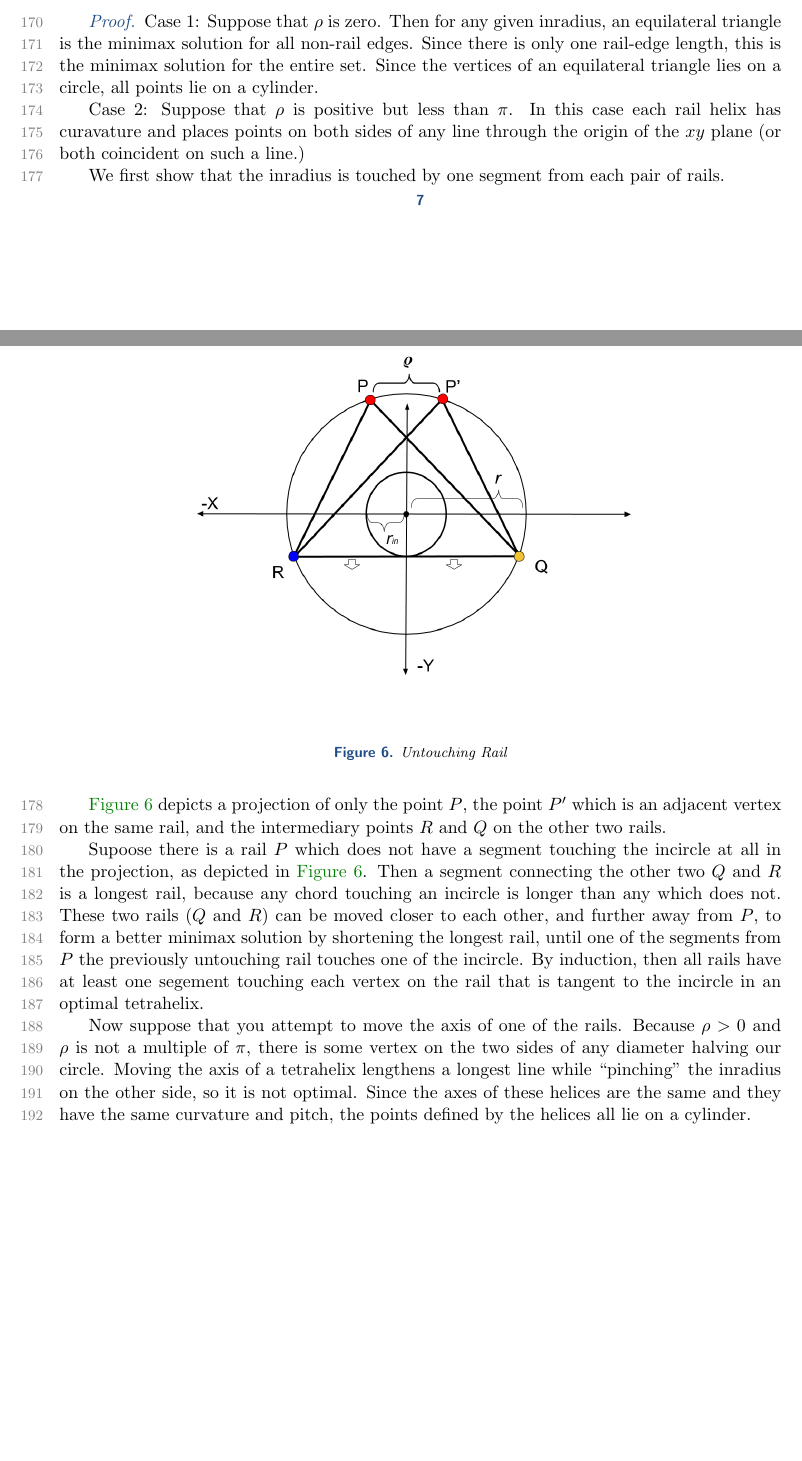
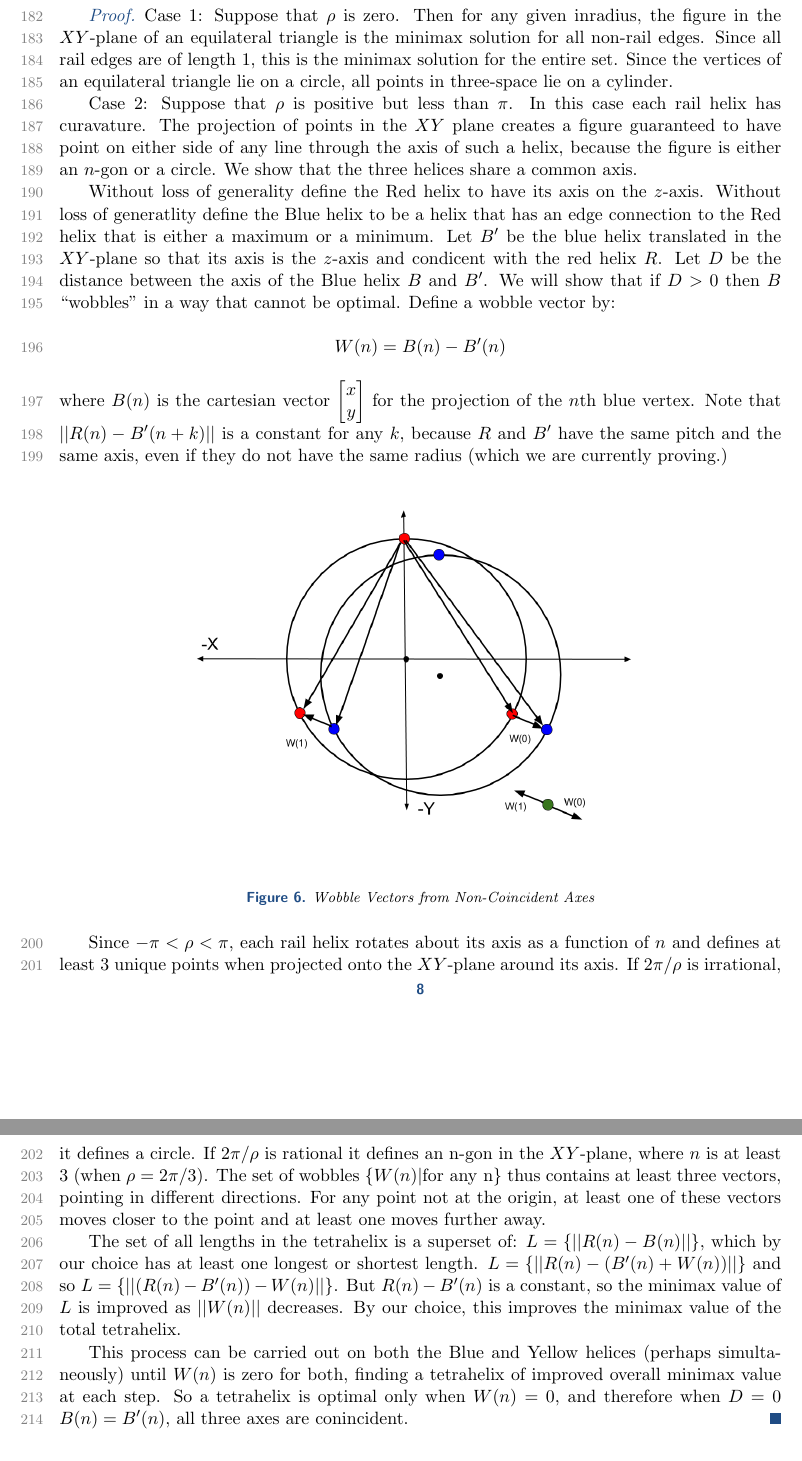
Before and after one commit to PubInv/tetrahelix, a LaTeX paper (doc/TetrahelixUntwist.tex): two parts of pages 7 and 8 of 18 before the commit and two parts of pages 8 and 9 of 19 after it, joined at a grey line, cut so that both start at the same text, the shorter picture padded with empty space. Compiled offline with pdfLaTeX.

Commit message:
lame-o attempt to add a wobble diagram

```diff
--- a/doc/TetrahelixUntwist.tex
+++ b/doc/TetrahelixUntwist.tex
@@ -32,7 +32,7 @@
 
 % See the ``Article customise'' template for come common customisations
 
-\title{Untwisting the Boerdijk--Coxeter}
+\title{Untwisting the Boerdijk--Coxeter Helix}
 \author{Robert L. Read \email{read.robert@gmail.com}
 }
 
@@ -415,43 +433,67 @@ circle of inradius $r_{in}$ in the $xy$ plane.
-Case 1: Suppose that $\rho$ is zero. Then for any given inradius, an equilateral
-triangle is the minimax solution for all non-rail edges. Since there is only
-one rail-edge length, this is the minimax solution for the entire set. Since
-the vertices of an equilateral triangle lies on a circle, all points lie on
+  Case 1: Suppose that $\rho$ is zero. Then for any given inradius, the
+  figure in the $XY$-plane of an equilateral
+  triangle is the minimax solution for all non-rail edges. Since all
+  rail edges are of length 1, this is the minimax solution for the entire set. Since
+the vertices of an equilateral triangle lie on a circle, all points in three-space lie on
 a cylinder.
 
 Case 2: Suppose that $\rho$ is positive but less than $\pi$.
 In this case each rail helix has
-curavature and places points on both sides of any line through the origin
-of the $xy$ plane (or both coincident on such a line.)
+curavature. The projection of points in the $XY$ plane creates a figure
+guaranteed to have point on either side of any line through the axis of such
+a helix, because the figure is either an $n$-gon or a circle.
+We show that the three helices share a common axis.
 
-We first show that the inradius is touched by one segment from each pair
-of rails.
+  Without loss of generality define the Red helix to have its axis on the $z$-axis.
+  Without loss of generatlity define the Blue helix to be a helix that
+  has an edge connection to the Red helix that is either a maximum or a minimum.
+  Let $B'$ be the blue helix translated in the $XY$-plane so that its axis is the $z$-axis and
+  condicent with the red helix $R$. Let $D$ be the distance between the axis of the Blue helix
+  $B$ and $B'$. We will show that if $D>0$ then $B$ ``wobbles'' in a way that cannot be optimal.
+  Define a wobble vector by:
+  \begin{equation*}
+    W(n) = B(n) - B'(n)
+  \end{equation*}
+  where $B(n)$ is the cartesian vector
+  $\begin{bmatrix}
+           x \\
+           y
+  \end{bmatrix}$
+  for the projection of the $n$th blue vertex.
+  Note that $|| R(n) - B'(n+k)||$ is a constant for any $k$, because $R$ and $B'$ have the
+  same pitch and the same axis, even if they do not have the same radius
+  (which we are currently proving.)
 
-\begin{figure}[H]
+  \begin{figure}[H]
      \centering
-     \includegraphics[width=0.7\textwidth]{figures/UntouchingRail.png}
-     \caption{Untouching Rail}
-  \label{untouchingrailfig}
+     \includegraphics[width=0.7\textwidth]{figures/WobbleDiagram.png}
+     \caption{Wobble Vectors from Non-Coincident Axes}
+  \label{fig:wobble}
 \end{figure}
 
-\Cref{untouchingrailfig} depicts a projection of
-only the point $P$, the point $P'$ which is an adjacent vertex on the same rail,
-and the intermediary points $R$ and $Q$ on the other two rails.
+  Since $-\pi<\rho<\pi$, each rail helix rotates about its axis as a function of $n$ and
+  defines at least 3 unique points when projected onto the $XY$-plane around its axis.
+  If $2\pi/\rho$ is irrational, it defines a circle. If $2\pi/\rho$ is rational it defines
+  an n-gon in the $XY$-plane, where $n$ is at least 3 (when $\rho = 2\pi/3$).
+  The set of wobbles $\{W(n) | \text{for any n}\}$ thus contains at least three vectors,
+  pointing in different directions.
+  For any point not at the origin, at least one of these vectors moves closer to the
+  point and at least one moves further away.
 
-Supoose there is a rail $P$ which does not have a segment touching the incircle
-at all in the projection, as depicted in \cref{untouchingrailfig}.
-Then a segment connecting the other two $Q$ and $R$ is a longest
-rail, because any chord touching an incircle is longer than any which does not.
-These two rails ($Q$ and $R$) can be moved closer to each other, and further away from $P$, to form a better minimax solution
-by shortening the longest rail, until one of the segments from $P$ the previously
-untouching rail touches one of the incircle. By induction, then all rails have
-at least one segement touching each vertex on the rail that is tangent to the
-incircle in an optimal tetrahelix.
+    The set of all lengths in the tetrahelix is a superset of:
+    $L = \{|| R(n) - B(n)||\}$, which by our choice has at least one longest or shortest
+    length.
+    $L = \{|| R(n) - (B'(n) + W(n))||\}$ and so
+    $L = \{|| (R(n) - B'(n)) - W(n)||\}$.
+    But $R(n) - B'(n)$ is a constant, so the minimax value of $L$ is improved as $||W(n)||$
+    decreases.
+    By our choice, this improves the minimax value of the total tetrahelix.
 
-Now suppose that you attempt to move the axis of one of the rails. Because
-$\rho > 0 $ and $\rho$ is not a multiple of $\pi$, there is some vertex on the two sides of any diameter
-halving our circle. Moving the axis of a tetrahelix lengthens a longest line while ``pinching'' the
-inradius on the other side, so it is not optimal. Since the axes of these helices are the
-same and they have the same curvature and pitch, the points defined by the helices all lie
-on a cylinder.
+    This process can be carried out on both the Blue and Yellow helices
+    (perhaps simultaneously) until $W(n)$ is
+    zero for both, finding a tetrahelix of improved overall minimax value at each step.
+    So a tetrahelix is optimal only when $W(n) = 0$, and therefore when $D=0$
+    $B(n) = B'(n)$, all three axes are conincident.
+  \end{proof}
 
 
@@ -981,0 +1033,3 @@ Reread everything, especially the new parts.
+\end{theorem}
+
+\begin{proof}
@@ -981,0 +1040,2 @@ Reread everything, especially the new parts.
+the vertices of an equilateral triangle lie on a circle, all points lie on
+a cylinder.
@@ -981,0 +1048,4 @@ Reread everything, especially the new parts.
+of rails.
+
+\begin{figure}[H]
+     \centering
@@ -981,0 +1078,2 @@ Reread everything, especially the new parts.
+on a cylinder.
+\end{proof}
```
Also changed, not shown: doc/TetrahelixUntwist.pdf, doc/figures/WobbleDiagram.png (added), doc/TetrahelixUntwist.tex (133 more changed lines).
